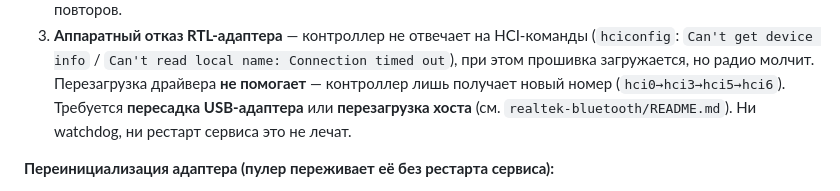
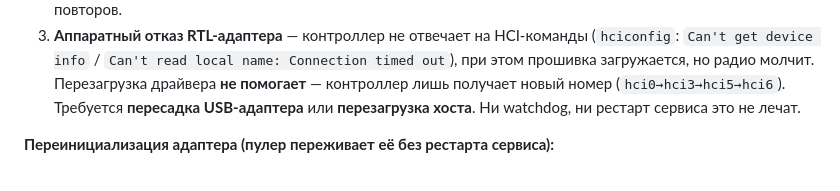
Before and after one commit to galiy/sunReceiver, a Markdown page: docs/modules/ce308.md, the part around the change. Drawn GitHub-style.

Commit message:
Удалить каталог realtek-bluetooth и ссылки на него
Материалы драйвера Realtek больше не нужны; убрано упоминание из
docs/modules/ce308.md.

```diff
--- a/docs/modules/ce308.md
+++ b/docs/modules/ce308.md
@@ -182,7 +182,7 @@
    timed out`), при этом прошивка загружается, но радио молчит. Перезагрузка
    драйвера **не помогает** — контроллер лишь получает новый номер
    (`hci0→hci3→hci5→hci6`). Требуется **пересадка USB-адаптера** или
-   **перезагрузка хоста** (см. `realtek-bluetooth/README.md`). Ни watchdog, ни
+   **перезагрузка хоста**. Ни watchdog, ни
    рестарт сервиса это не лечат.
 
 **Переинициализация адаптера (пулер переживает её без рестарта сервиса):**
```
